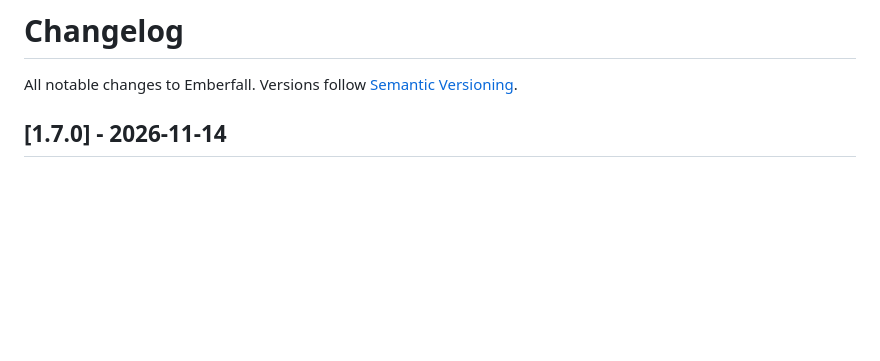
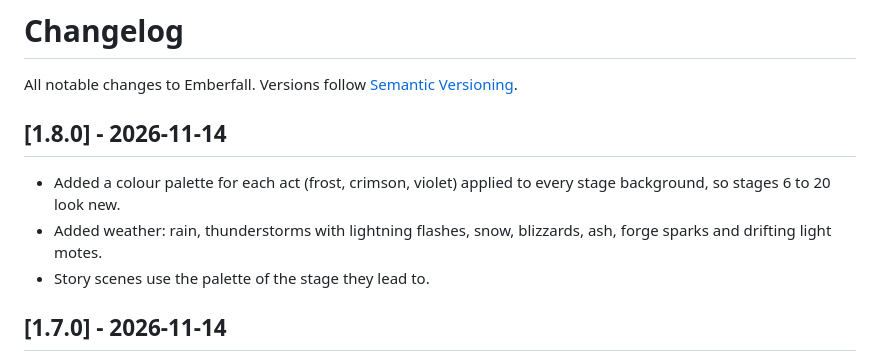
Before and after one commit to cooldance84/Emberfall, a Markdown page: CHANGELOG.md, the part around the change. Drawn GitHub-style; blank space fills up the shorter version.

```diff
--- a/CHANGELOG.md
+++ b/CHANGELOG.md
@@ -1,6 +1,11 @@
 # Changelog
 
 All notable changes to Emberfall. Versions follow [Semantic Versioning](https://semver.org).
+
+## [1.8.0] - 2026-11-14
+- Added a colour palette for each act (frost, crimson, violet) applied to every stage background, so stages 6 to 20 look new.
+- Added weather: rain, thunderstorms with lightning flashes, snow, blizzards, ash, forge sparks and drifting light motes.
+- Story scenes use the palette of the stage they lead to.
 
 ## [1.7.0] - 2026-11-14
 - Extended the campaign from 5 to 20 stages in four acts, with new stage names, act-ending story scenes and returning bosses (II, III, IV).
```
Also changed, not shown: README.md (+7 -1 lines), docs/screenshots/act2-frost.jpg (added), docs/screenshots/act4-violet.jpg (added), 1 other file.
